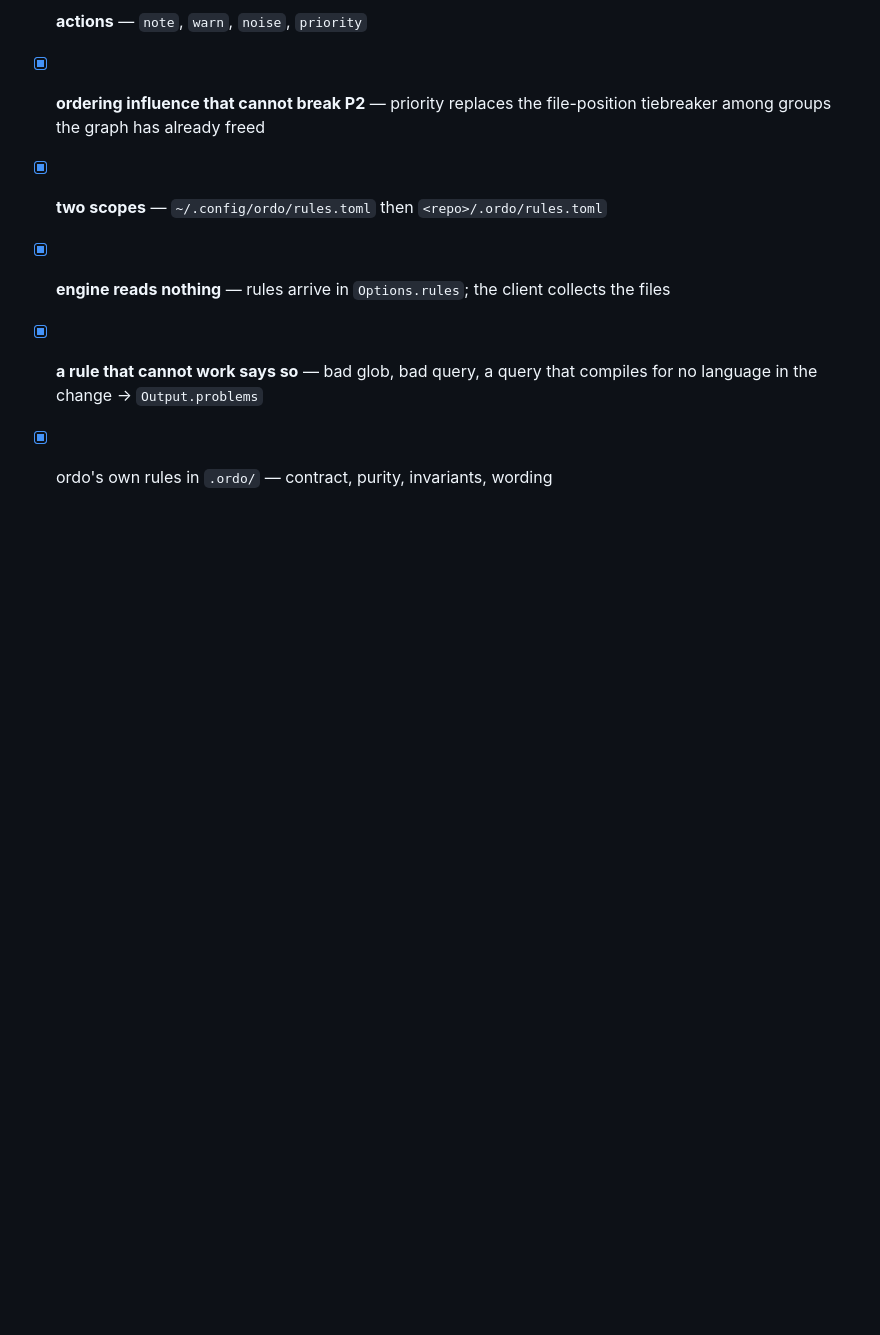
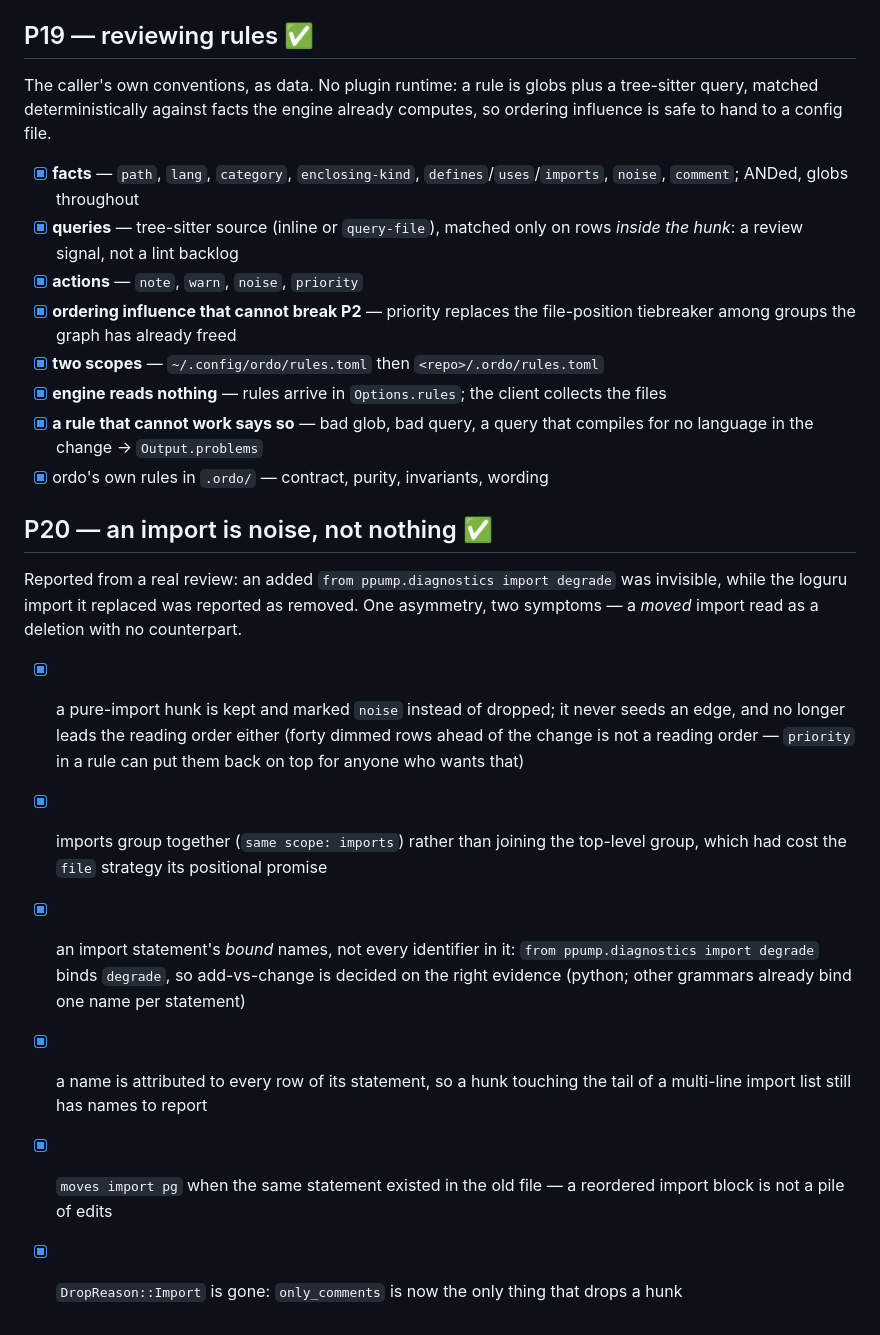
Before and after one commit to FoamScience/ordo, a Markdown page: TASKS.md, the part around the change. GitHub-like rendering; blank space fills up the shorter version.

```diff
--- a/TASKS.md
+++ b/TASKS.md
@@ -236,3 +236,27 @@ computes, so ordering influence is safe to hand to a config file.
 - [x] **a rule that cannot work says so** — bad glob, bad query, a query that
       compiles for no language in the change → `Output.problems`
 - [x] ordo's own rules in `.ordo/` — contract, purity, invariants, wording
+
+## P20 — an import is noise, not nothing  ✅
+
+Reported from a real review: an added `from ppump.diagnostics import degrade`
+was invisible, while the loguru import it replaced was reported as removed. One
+asymmetry, two symptoms — a *moved* import read as a deletion with no
+counterpart.
+
+- [x] a pure-import hunk is kept and marked `noise` instead of dropped; it never
+      seeds an edge, and no longer leads the reading order either (forty dimmed
+      rows ahead of the change is not a reading order — `priority` in a rule can
+      put them back on top for anyone who wants that)
+- [x] imports group together (`same scope: imports`) rather than joining the
+      top-level group, which had cost the `file` strategy its positional promise
+- [x] an import statement's *bound* names, not every identifier in it:
+      `from ppump.diagnostics import degrade` binds `degrade`, so add-vs-change
+      is decided on the right evidence (python; other grammars already bind one
+      name per statement)
+- [x] a name is attributed to every row of its statement, so a hunk touching the
+      tail of a multi-line import list still has names to report
+- [x] `moves import pg` when the same statement existed in the old file — a
+      reordered import block is not a pile of edits
+- [x] `DropReason::Import` is gone: `only_comments` is now the only thing that
+      drops a hunk
```
Also changed, not shown: README.md (+12 -5 lines).
